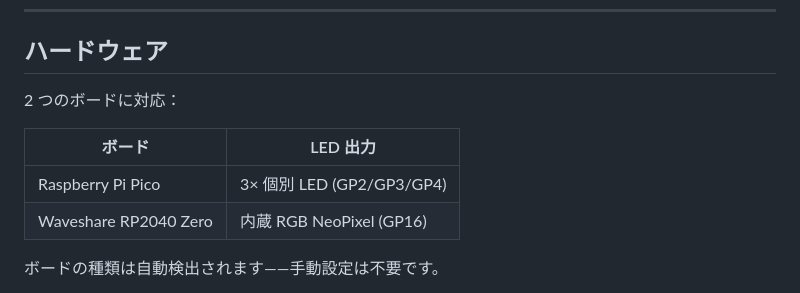
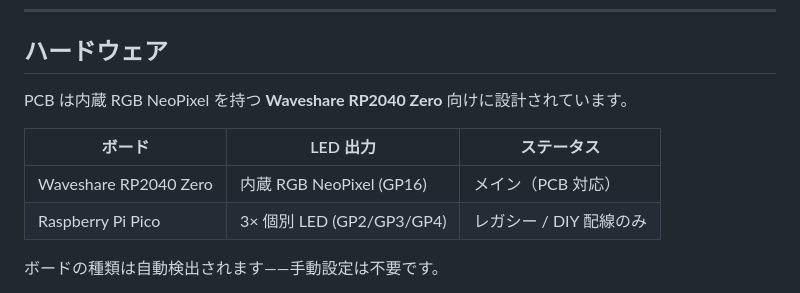
Before and after one commit to etalli/Gavel, a Markdown page: README.ja.md, the part around the change. Rendered like a GitHub page.

Commit message:
docs: RP2040 Zero is primary board, Pico noted as legacy

```diff
--- a/README.ja.md
+++ b/README.ja.md
@@ -23,12 +23,12 @@ Happy coding!
 
 ## ハードウェア
 
-2 つのボードに対応：
+PCB は内蔵 RGB NeoPixel を持つ **Waveshare RP2040 Zero** 向けに設計されています。
 
-| ボード | LED 出力 |
-|-------|---------|
-| Raspberry Pi Pico | 3× 個別 LED (GP2/GP3/GP4) |
-| Waveshare RP2040 Zero | 内蔵 RGB NeoPixel (GP16) |
+| ボード | LED 出力 | ステータス |
+|-------|---------|---------|
+| Waveshare RP2040 Zero | 内蔵 RGB NeoPixel (GP16) | メイン（PCB 対応） |
+| Raspberry Pi Pico | 3× 個別 LED (GP2/GP3/GP4) | レガシー / DIY 配線のみ |
 
 ボードの種類は自動検出されます——手動設定は不要です。
 
```
Also changed, not shown: README.md (+5 -5 lines).
